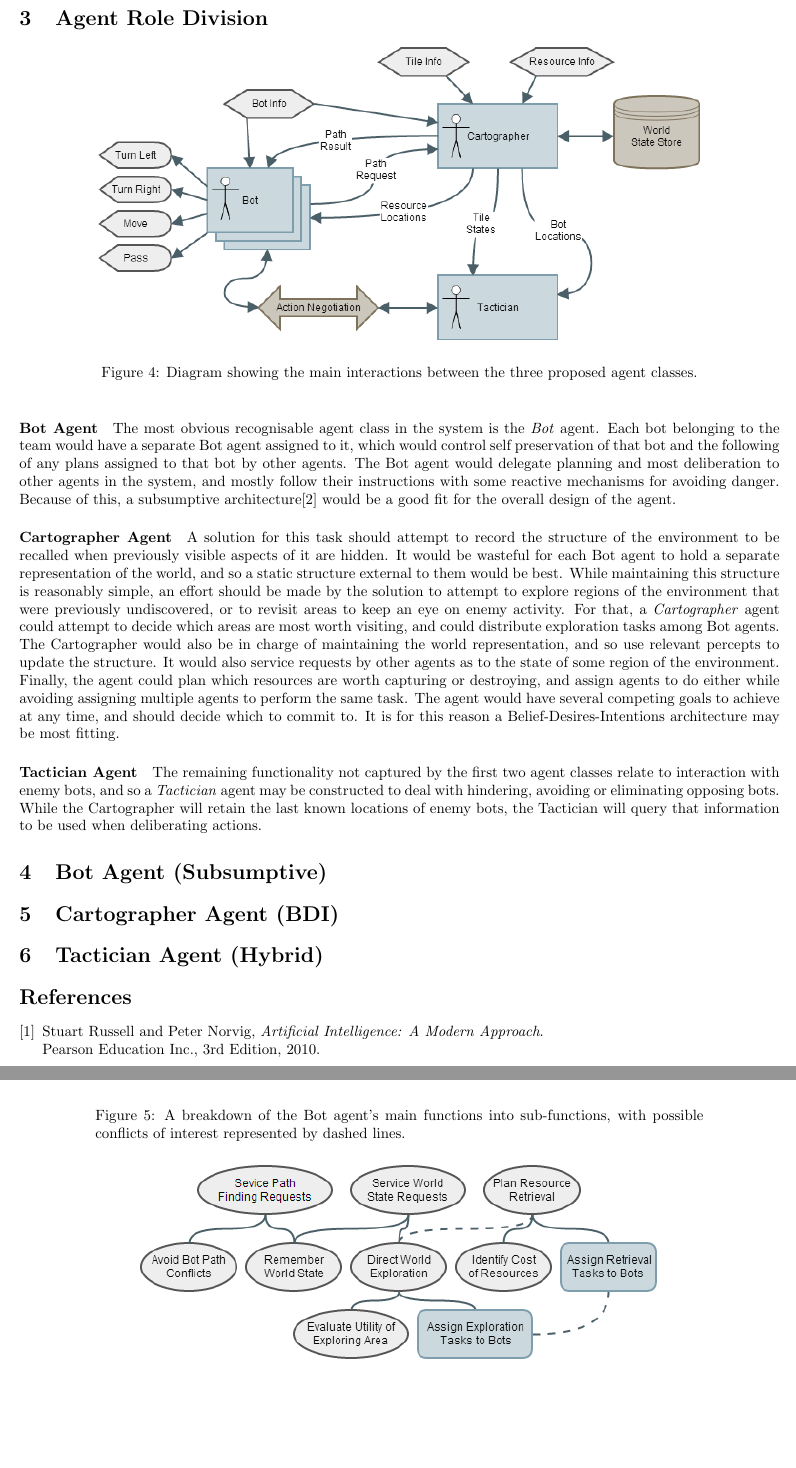
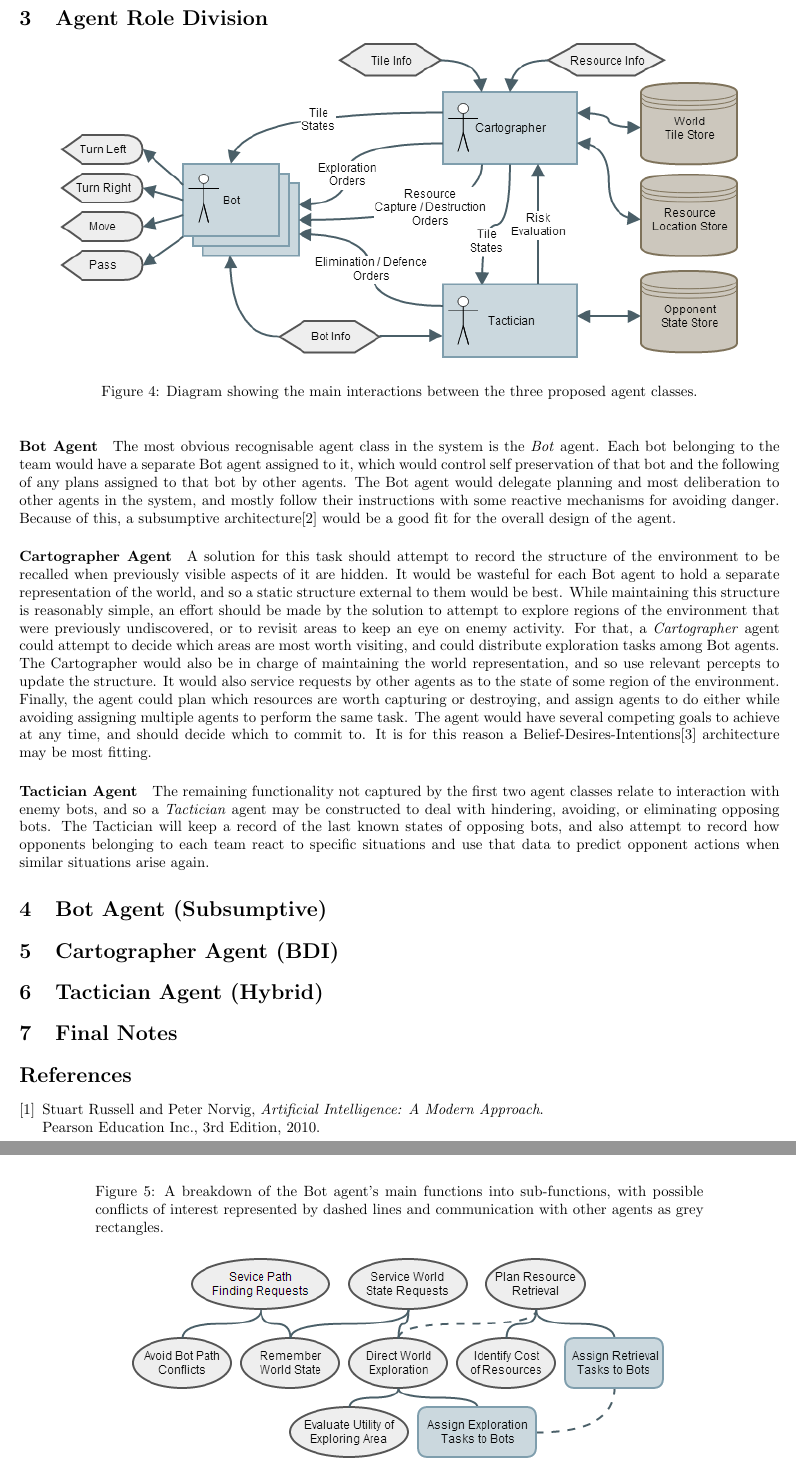
Before and after one commit to Metapyziks/AdvAIAssignment, a LaTeX document (report.tex): two parts of pages 4 and 5 of 5, joined at a grey line, cut so that both start at the same text, the shorter picture padded with empty space. Compiled offline with pdfLaTeX.

Commit message:
Fixed up some diagrams

```diff
--- a/report.tex
+++ b/report.tex
@@ -162,7 +162,7 @@ A solution for this task should be able to act in the ways suggested in the foll
 \vspace{-5mm}
 \begin{figure}[ht]
   \centering
-  \includegraphics[width=0.8\linewidth]{interaction}
+  \includegraphics[width=0.9\linewidth]{interaction}
   \caption{Diagram showing the main interactions between the three proposed agent classes.}
   \vspace{-5mm}
 \end{figure}
@@ -172,22 +172,22 @@ A solution for this task should be able to act in the ways suggested in the foll
 The most obvious recognisable agent class in the system is the \emph{Bot} agent. Each bot belonging to the team would have a separate Bot agent assigned to it, which would control self preservation of that bot and the following of any plans assigned to that bot by other agents. The Bot agent would delegate planning and most deliberation to other agents in the system, and mostly follow their instructions with some reactive mechanisms for avoiding danger. Because of this, a subsumptive architecture\cite{brooks90} would be a good fit for the overall design of the agent.
 
 \paragraph{Cartographer Agent}
-A solution for this task should attempt to record the structure of the environment to be recalled when previously visible aspects of it are hidden. It would be wasteful for each Bot agent to hold a separate representation of the world, and so a static structure external to them would be best. While maintaining this structure is reasonably simple, an effort should be made by the solution to attempt to explore regions of the environment that were previously undiscovered, or to revisit areas to keep an eye on enemy activity. For that, a \emph{Cartographer} agent could attempt to decide which areas are most worth visiting, and could distribute exploration tasks among Bot agents. The Cartographer would also be in charge of maintaining the world representation, and so use relevant percepts to update the structure. It would also service requests by other agents as to the state of some region of the environment. Finally, the agent could plan which resources are worth capturing or destroying, and assign agents to do either while avoiding assigning multiple agents to perform the same task. The agent would have several competing goals to achieve at any time, and should decide which to commit to. It is for this reason a Belief-Desires-Intentions architecture may be most fitting.
+A solution for this task should attempt to record the structure of the environment to be recalled when previously visible aspects of it are hidden. It would be wasteful for each Bot agent to hold a separate representation of the world, and so a static structure external to them would be best. While maintaining this structure is reasonably simple, an effort should be made by the solution to attempt to explore regions of the environment that were previously undiscovered, or to revisit areas to keep an eye on enemy activity. For that, a \emph{Cartographer} agent could attempt to decide which areas are most worth visiting, and could distribute exploration tasks among Bot agents. The Cartographer would also be in charge of maintaining the world representation, and so use relevant percepts to update the structure. It would also service requests by other agents as to the state of some region of the environment. Finally, the agent could plan which resources are worth capturing or destroying, and assign agents to do either while avoiding assigning multiple agents to perform the same task. The agent would have several competing goals to achieve at any time, and should decide which to commit to. It is for this reason a Belief-Desires-Intentions\cite{rao95} architecture may be most fitting.
 
 \paragraph{Tactician Agent}
-The remaining functionality not captured by the first two agent classes relate to interaction with enemy bots, and so a \emph{Tactician} agent may be constructed to deal with hindering, avoiding or eliminating opposing bots. While the Cartographer will retain the last known locations of enemy bots, the Tactician will query that information to be used when deliberating actions.
+The remaining functionality not captured by the first two agent classes relate to interaction with enemy bots, and so a \emph{Tactician} agent may be constructed to deal with hindering, avoiding, or eliminating opposing bots. The Tactician will keep a record of the last known states of opposing bots, and also attempt to record how opponents belonging to each team react to specific situations and use that data to predict opponent actions when similar situations arise again.
 
 \section{Bot Agent (Subsumptive)}
 \begin{figure}[ht]
   \centering
-  \includegraphics[width=0.7\linewidth]{bot}
+  \includegraphics[width=0.8\linewidth]{bot}
   \begin{minipage}[t]{0.8\textwidth}
-    \caption{A breakdown of the Bot agent's main functions into sub-functions, with possible conflicts of interest represented by dashed lines.}
+    \caption{A breakdown of the Bot agent's main functions into sub-functions, with possible conflicts of interest represented by dashed lines and communication with other agents as grey rectangles.}
   \end{minipage}
 \end{figure}
 
 \section{Cartographer Agent (BDI)}
 \begin{figure}[ht]
   \centering
-  \includegraphics[width=0.7\linewidth]{cartographer}
+  \includegraphics[width=0.8\linewidth]{cartographer}
   \begin{minipage}[t]{0.8\textwidth}
@@ -196,6 +196,8 @@ The remaining functionality not captured by the first two agent classes relate t
 \end{figure}
 
 \section{Tactician Agent (Hybrid)}
+
+\section{Final Notes}
 
 \begin{thebibliography}{9}
   \bibitem{norvig10}
```
Also changed, not shown: bot.png, cartographer.png, interaction.png, report.pdf, report.tex (4 more changed lines), 2 other files.
